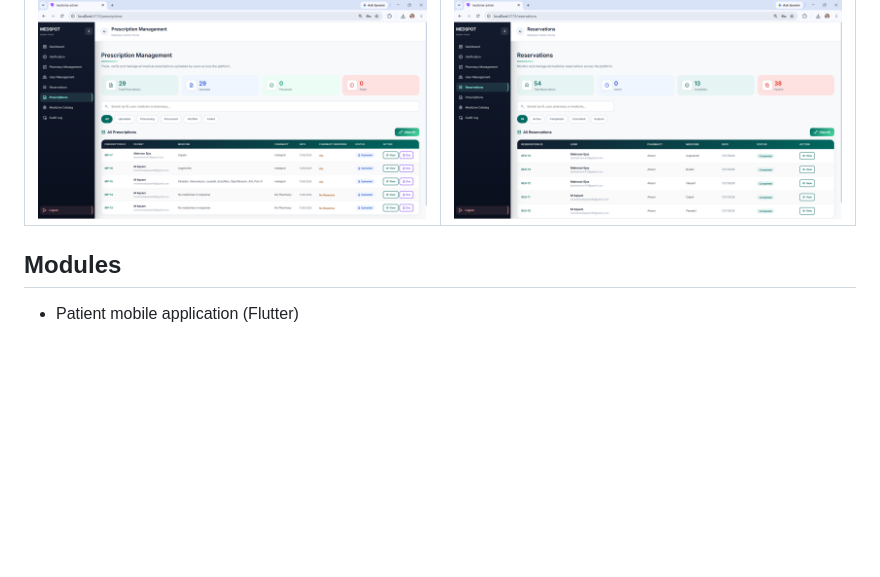
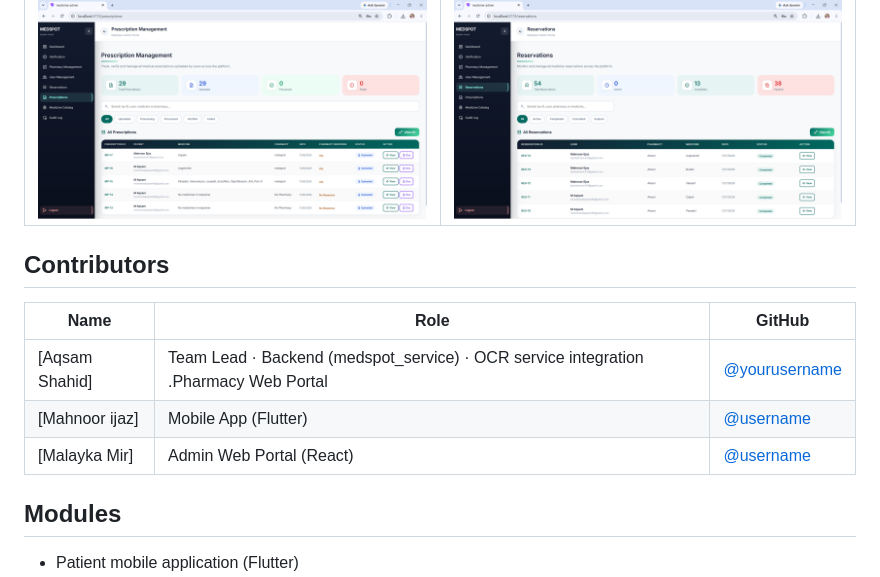
Before and after one commit to aqsam-dev/medspot_platform, a Markdown page: README.md, the part around the change. Rendered like a GitHub page; blank space fills up the shorter version.

Commit message:
docs: Update the Readme with contributors

```diff
--- a/README.md
+++ b/README.md
@@ -65,6 +65,16 @@ React.js, Node.js, Express.js, PostgreSQL, Flutter, Python (FastAPI), EasyOCR, S
 | Prescription Management | Reservation Management |
 |---|---|
 | ![Prescription management](docs/screenshots/admin_portal/prescriptionmanagement.png) | ![Reservation management](docs/screenshots/admin_portal/reservationmanagement.png) |
+
+
+## Contributors
+
+| Name | Role | GitHub |
+|---|---|---|
+| [Aqsam Shahid] | Team Lead · Backend (medspot_service) · OCR service integration .Pharmacy Web Portal | [@yourusername](https://github.com/yourusername) |
+| [Mahnoor ijaz] | Mobile App (Flutter) | [@username](https://github.com/username) |
+| [Malayka Mir]  | Admin Web Portal (React) | [@username](https://github.com/username) |
+
 
 ## Modules
 
```
